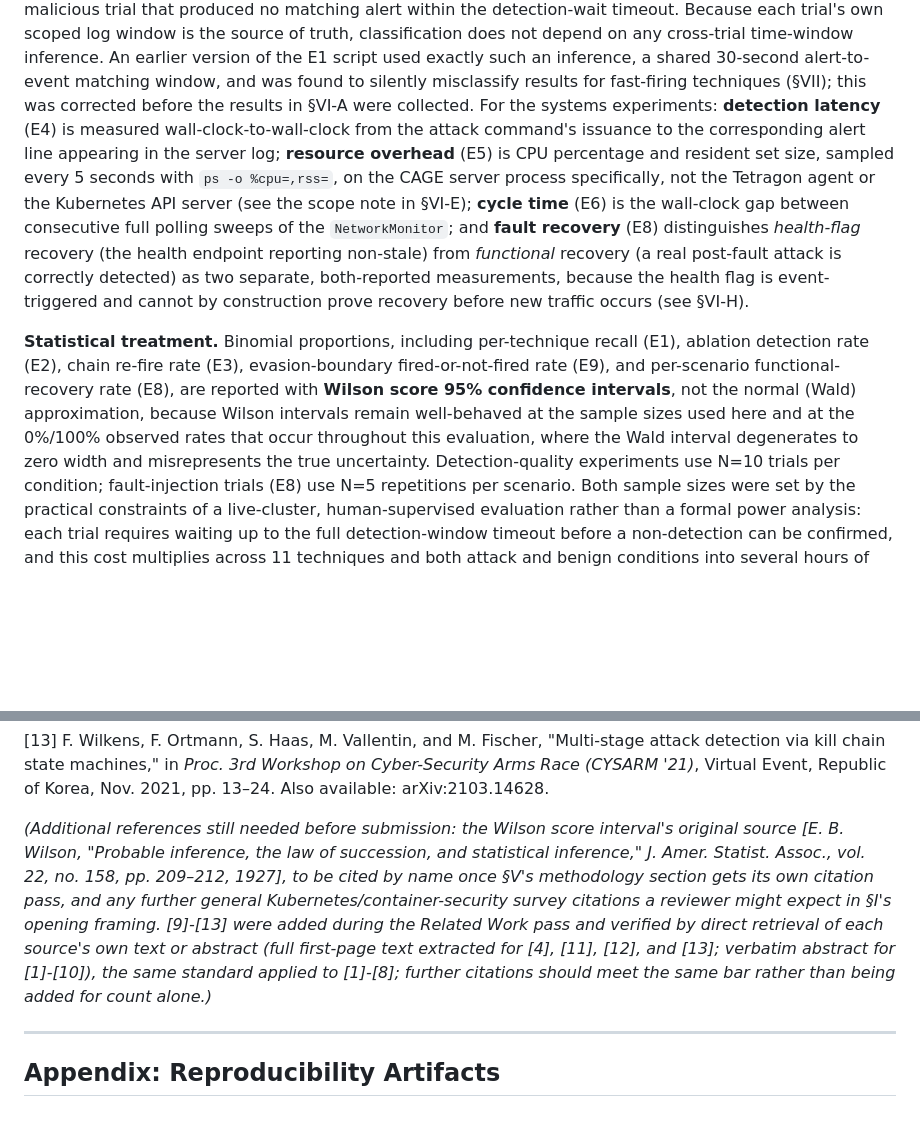
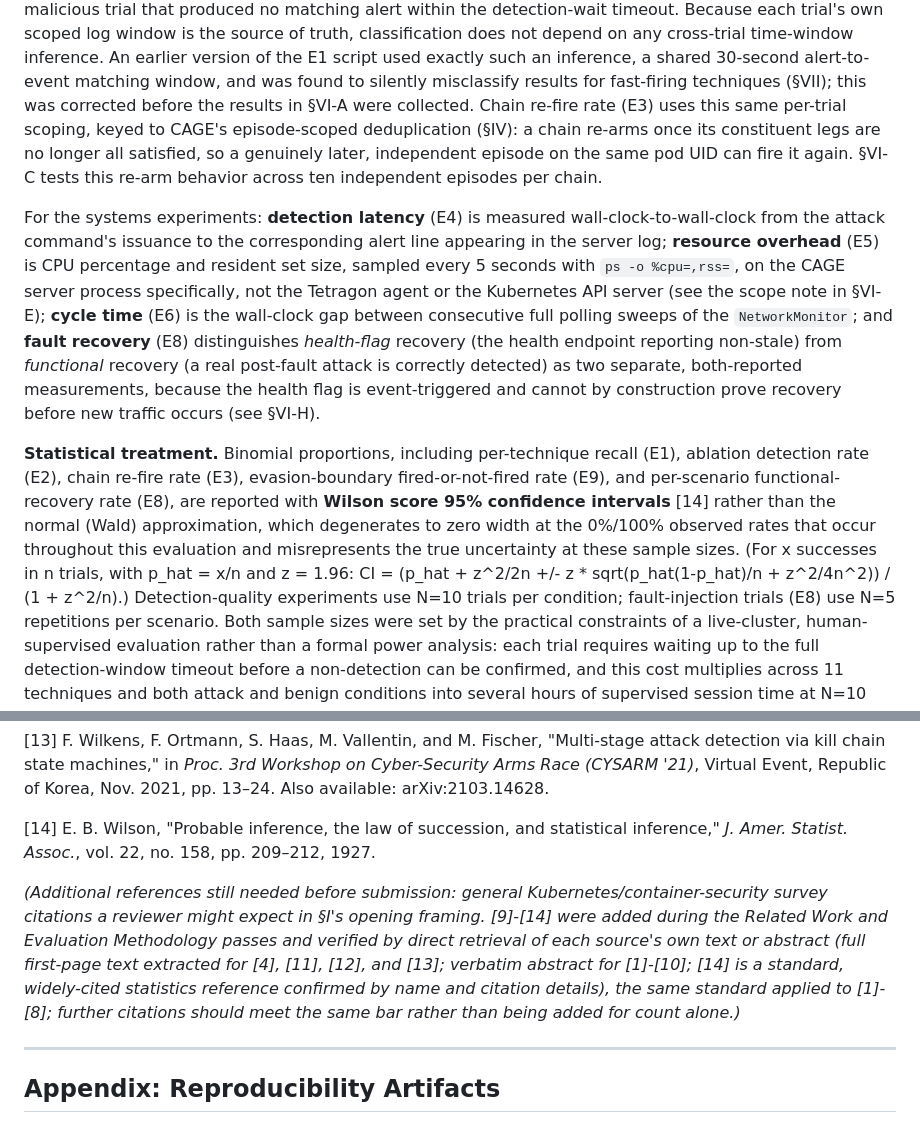
Before and after one commit to CAGE-team/CAGE, a Markdown page: evaluation/MANUSCRIPT_DRAFT.md, 2 parts joined by grey strips. Drawn GitHub-style; blank space fills up the shorter version.

Commit message:
Add Wilson formula and chain-dedup cross-reference to Methodology
Added the Wilson score interval formula (compact parenthetical form,
not a full derivation) and its real citation [14] (Wilson, 1927),
resolving the "still needed" placeholder left over from the Related
Work pass.

Initially added a full pseudocode listing for episode-scoped chain
deduplication, then cut it after review: it duplicated the mechanism
description System Design (§IV) already gives in prose, so Methodology
now just cross-references §IV instead of re-explaining how the
correlator works. Also dropped the T1499 re-arm bug mention from this
section since it's design history, not a metric definition, and
already lives in §VII where it belongs.

Net effect: two genuine rigor additions (Wilson formula, dedup
cross-reference) without re-inflating the section back toward
self-justification. 851 words, down from a 1047-word intermediate
draft that over-explained.

```diff
--- a/evaluation/MANUSCRIPT_DRAFT.md
+++ b/evaluation/MANUSCRIPT_DRAFT.md
@@ -541,6 +541,12 @@ inference. An earlier version of the E1 script used exactly such an
 inference, a shared 30-second alert-to-event matching window, and was
 found to silently misclassify results for fast-firing techniques
 (§VII); this was corrected before the results in §VI-A were collected.
+Chain re-fire rate (E3) uses this same per-trial scoping, keyed to
+CAGE's episode-scoped deduplication (§IV): a chain re-arms once its
+constituent legs are no longer all satisfied, so a genuinely later,
+independent episode on the same pod UID can fire it again. §VI-C tests
+this re-arm behavior across ten independent episodes per chain.
+
 For the systems experiments: **detection latency** (E4) is measured
 wall-clock-to-wall-clock from the attack command's issuance to the
 corresponding alert line appearing in the server log; **resource
@@ -560,11 +566,12 @@ and cannot by construction prove recovery before new traffic occurs
 per-technique recall (E1), ablation detection rate (E2), chain re-fire
 rate (E3), evasion-boundary fired-or-not-fired rate (E9), and
 per-scenario functional-recovery rate (E8), are reported with **Wilson
-score 95% confidence intervals**, not the normal (Wald) approximation,
-because Wilson intervals remain well-behaved at the sample sizes used
-here and at the 0%/100% observed rates that occur throughout this
-evaluation, where the Wald interval degenerates to zero width and
-misrepresents the true uncertainty. Detection-quality experiments use
+score 95% confidence intervals** [14] rather than the normal (Wald)
+approximation, which degenerates to zero width at the 0%/100% observed
+rates that occur throughout this evaluation and misrepresents the true
+uncertainty at these sample sizes. (For x successes in n trials, with
+p_hat = x/n and z = 1.96: CI = (p_hat + z^2/2n +/- z *
+sqrt(p_hat(1-p_hat)/n + z^2/4n^2)) / (1 + z^2/n).) Detection-quality experiments use
 N=10 trials per condition; fault-injection trials (E8) use N=5
 repetitions per scenario. Both sample sizes were set by the practical
 constraints of a live-cluster, human-supervised evaluation rather than
@@ -1222,18 +1229,20 @@ available: arXiv:2308.05034.
 Republic of Korea, Nov. 2021, pp. 13–24. Also available:
 arXiv:2103.14628.
 
-*(Additional references still needed before submission: the Wilson
-score interval's original source [E. B. Wilson, "Probable inference,
-the law of succession, and statistical inference," J. Amer. Statist.
-Assoc., vol. 22, no. 158, pp. 209–212, 1927], to be cited by name once
-§V's methodology section gets its own citation pass, and any further
-general Kubernetes/container-security survey citations a reviewer might
-expect in §I's opening framing. [9]-[13] were added during the Related
-Work pass and verified by direct retrieval of each source's own text or
-abstract (full first-page text extracted for [4], [11], [12], and [13];
-verbatim abstract for [1]-[10]), the same standard applied to [1]-[8];
-further citations should meet the same bar rather than being added for
-count alone.)*
+[14] E. B. Wilson, "Probable inference, the law of succession, and
+statistical inference," *J. Amer. Statist. Assoc.*, vol. 22, no. 158,
+pp. 209–212, 1927.
+
+*(Additional references still needed before submission: general
+Kubernetes/container-security survey citations a reviewer might expect
+in §I's opening framing. [9]-[14] were added during the Related Work
+and Evaluation Methodology passes and verified by direct retrieval of
+each source's own text or abstract (full first-page text extracted for
+[4], [11], [12], and [13]; verbatim abstract for [1]-[10]; [14] is a
+standard, widely-cited statistics reference confirmed by name and
+citation details), the same standard applied to [1]-[8]; further
+citations should meet the same bar rather than being added for count
+alone.)*
 
 ---
 
```
